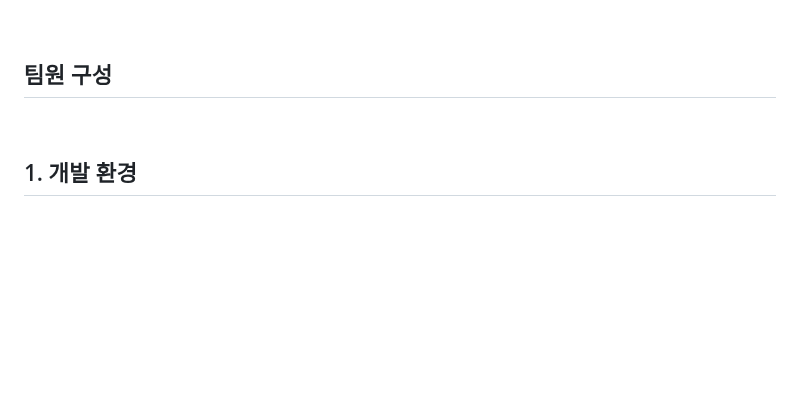
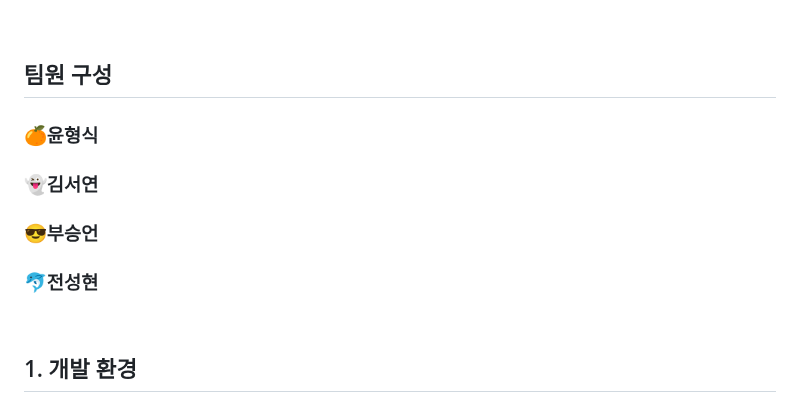
Before and after one commit to hs010304/3D_Project, a Markdown page: README.md, the part around the change. Drawn GitHub-style; blank space fills up the shorter version.

```diff
--- a/README.md
+++ b/README.md
@@ -9,7 +9,10 @@
 <br>
 
 ## 팀원 구성
-
+### 🍊윤형식
+### 👻김서연
+### 😎부승언
+### 🐬전성현
 
 
 </div>
```
